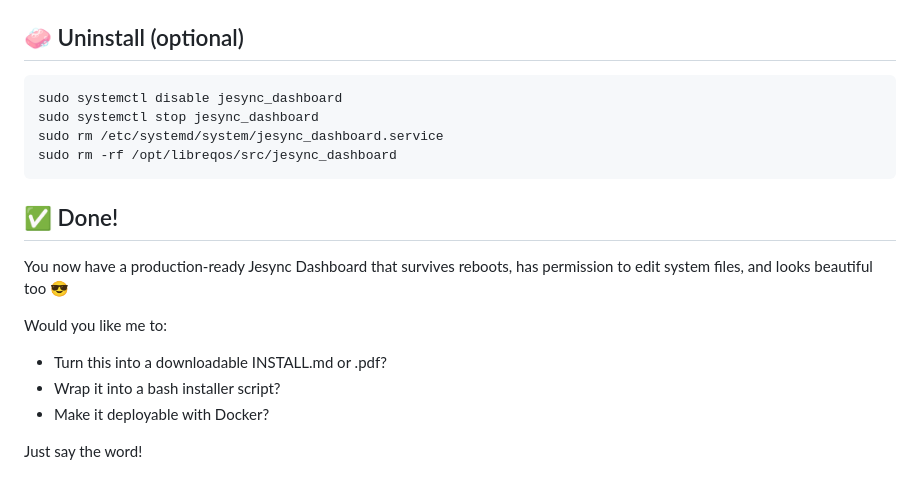
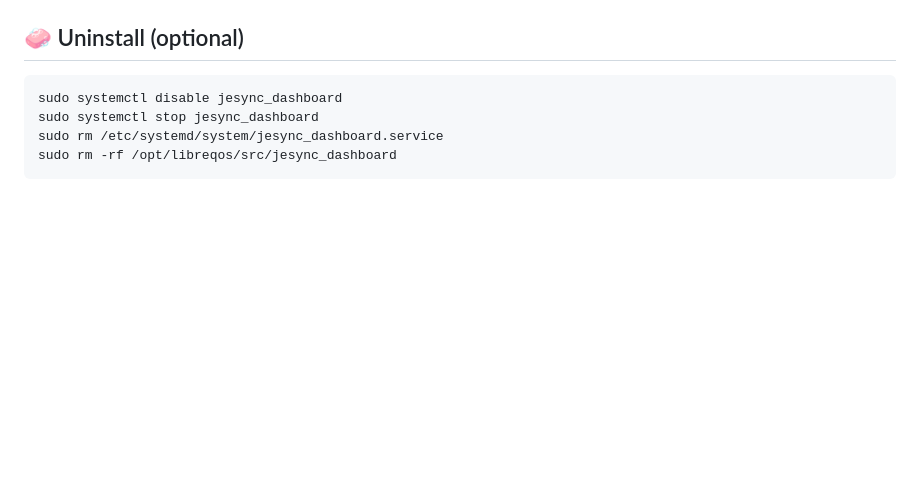
Before and after one commit to phminer101/jesync_dashboard_for_LibreQoS-Mikrotik_Integration, a Markdown page: README.md, the part around the change. Rendered like a GitHub page; blank space fills up the shorter version.

````diff
--- a/README.md
+++ b/README.md
@@ -133,13 +133,3 @@ sudo systemctl stop jesync_dashboard
 sudo rm /etc/systemd/system/jesync_dashboard.service
 sudo rm -rf /opt/libreqos/src/jesync_dashboard
 ```
-
-## ✅ Done!
-You now have a production-ready Jesync Dashboard that survives reboots, has permission to edit system files, and looks beautiful too 😎
-
-Would you like me to:
-- Turn this into a downloadable INSTALL.md or .pdf?
-- Wrap it into a bash installer script?
-- Make it deployable with Docker?
-
-Just say the word!
````
